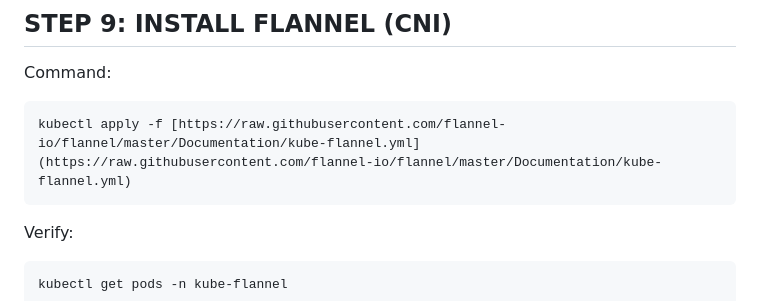
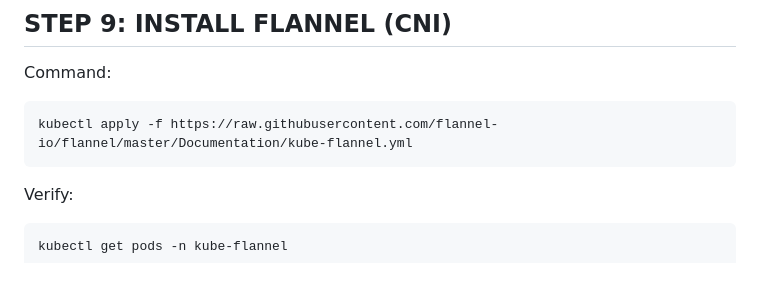
Before and after one commit to Shivani1204/VSecureSphere, a Markdown page: K8s_Cluster.md, the part around the change. Rendered like a GitHub page; blank space fills up the shorter version.

Commit message:
flannel command

````diff
--- a/K8s_Cluster.md
+++ b/K8s_Cluster.md
@@ -221,7 +221,7 @@ kubectl get nodes
 
 Command:
 ```
-kubectl apply -f [https://raw.githubusercontent.com/flannel-io/flannel/master/Documentation/kube-flannel.yml](https://raw.githubusercontent.com/flannel-io/flannel/master/Documentation/kube-flannel.yml)
+kubectl apply -f https://raw.githubusercontent.com/flannel-io/flannel/master/Documentation/kube-flannel.yml
 ```
 
 Verify:
````
